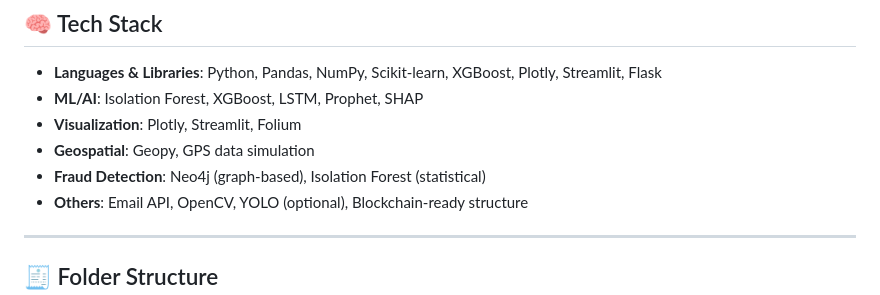
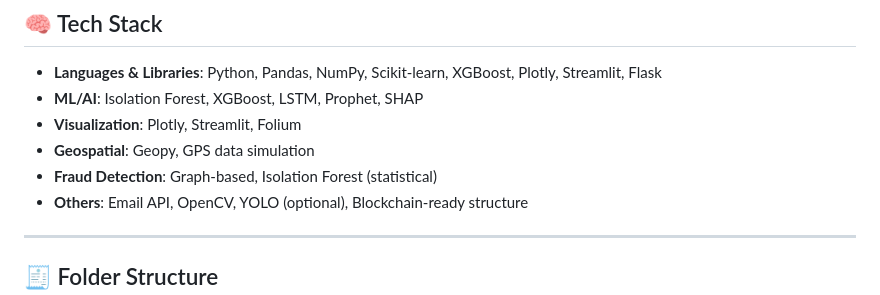
Before and after one commit to Diya8976/Teddy_bear_logistics, a Markdown page: README.md, the part around one of its changes. Rendered like a GitHub page.

```diff
--- a/README.md
+++ b/README.md
@@ -24,7 +24,7 @@ An industrial-level AI/ML project that simulates smart logistics management for
 - **ML/AI**: Isolation Forest, XGBoost, LSTM, Prophet, SHAP
 - **Visualization**: Plotly, Streamlit, Folium
 - **Geospatial**: Geopy, GPS data simulation
-- **Fraud Detection**: Neo4j (graph-based), Isolation Forest (statistical)
+- **Fraud Detection**: Graph-based, Isolation Forest (statistical)
 - **Others**: Email API, OpenCV, YOLO (optional), Blockchain-ready structure
 
 ---
```
Also changed, not shown: other parts of README.md (+1 -1 lines).
